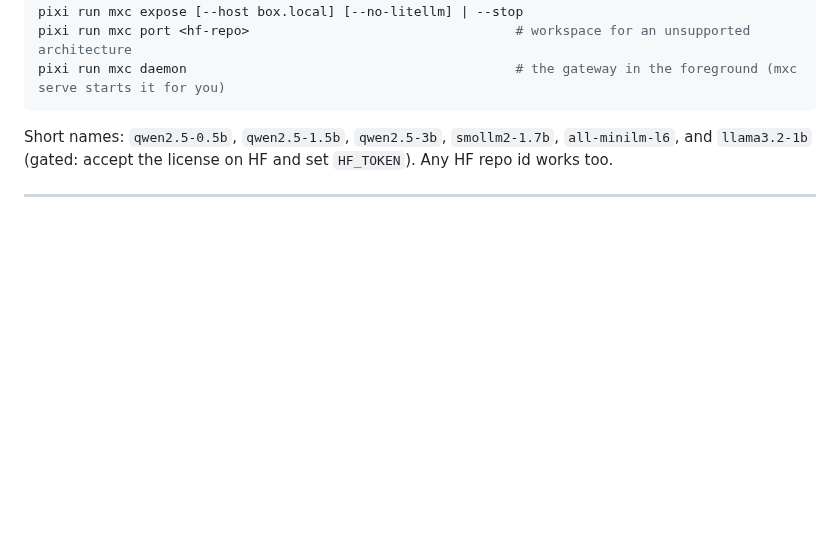
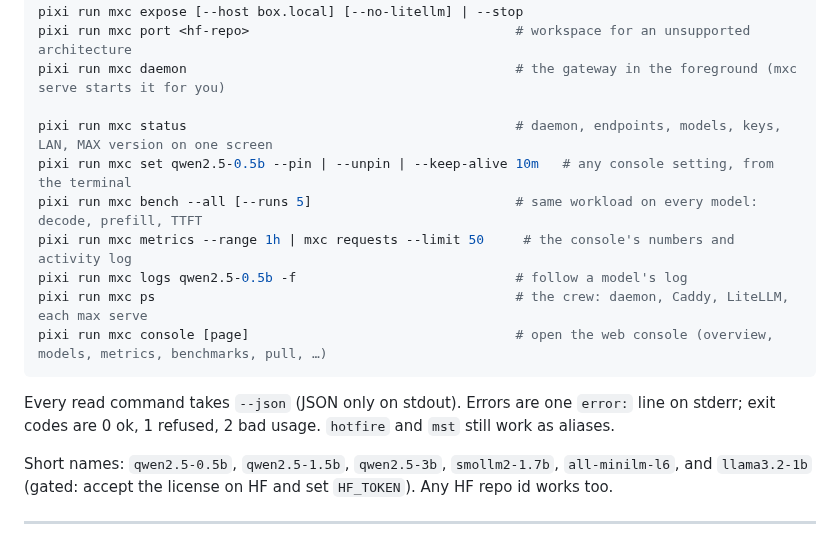
Before and after one commit to abhisheksreesaila/mxstudio, a Markdown page: README.md, the part around the change. Drawn GitHub-style; blank space fills up the shorter version.

Commit message:
README: status, set, bench, metrics, logs, ps, console; --json and exit codes
Co-Authored-By: Claude Opus 5.5 <noreply@anthropic.com>

````diff
--- a/README.md
+++ b/README.md
@@ -58,7 +58,18 @@ pixi run mxc learn qwen2.5-0.5b [--no-open]                  # notebook → Jupy
 pixi run mxc expose [--host box.local] [--no-litellm] | --stop
 pixi run mxc port <hf-repo>                                  # workspace for an unsupported architecture
 pixi run mxc daemon                                          # the gateway in the foreground (mxc serve starts it for you)
+
+pixi run mxc status                                          # daemon, endpoints, models, keys, LAN, MAX version on one screen
+pixi run mxc set qwen2.5-0.5b --pin | --unpin | --keep-alive 10m   # any console setting, from the terminal
+pixi run mxc bench --all [--runs 5]                          # same workload on every model: decode, prefill, TTFT
+pixi run mxc metrics --range 1h | mxc requests --limit 50     # the console's numbers and activity log
+pixi run mxc logs qwen2.5-0.5b -f                            # follow a model's log
+pixi run mxc ps                                              # the crew: daemon, Caddy, LiteLLM, each max serve
+pixi run mxc console [page]                                  # open the web console (overview, models, metrics, benchmarks, pull, …)
 ```
+
+Every read command takes `--json` (JSON only on stdout). Errors are one `error:` line on stderr;
+exit codes are 0 ok, 1 refused, 2 bad usage. `hotfire` and `mst` still work as aliases.
 
 Short names: `qwen2.5-0.5b`, `qwen2.5-1.5b`, `qwen2.5-3b`, `smollm2-1.7b`, `all-minilm-l6`,
 and `llama3.2-1b` (gated: accept the license on HF and set `HF_TOKEN`). Any HF repo id
````
